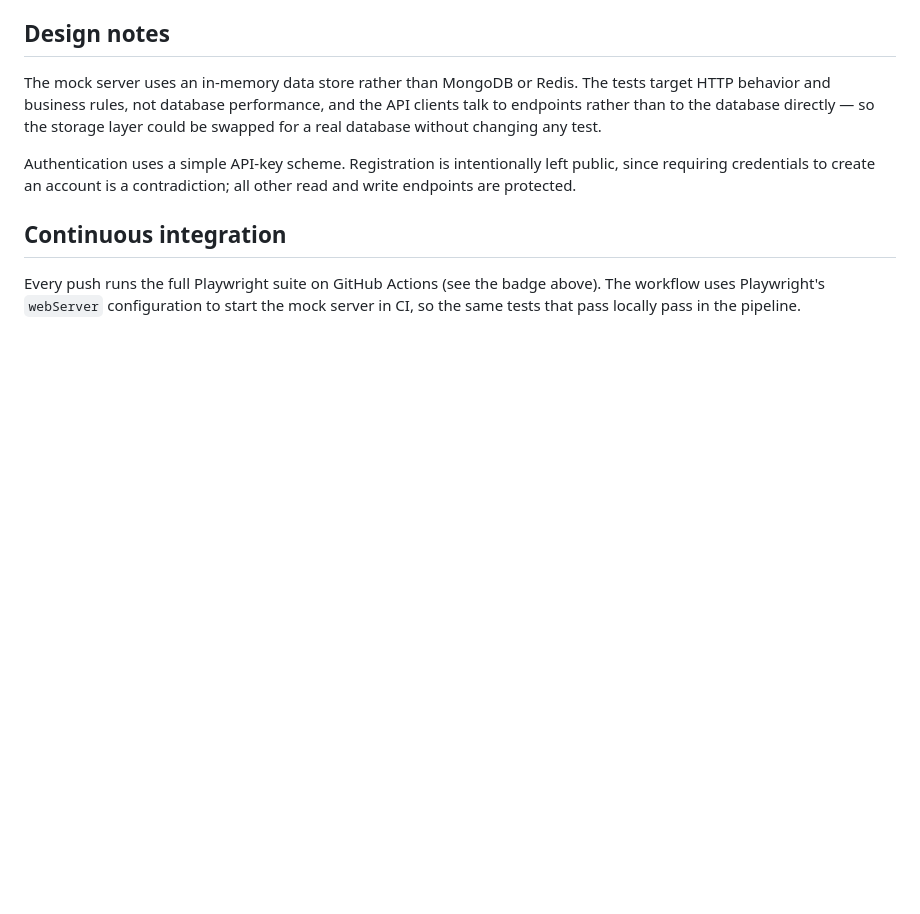
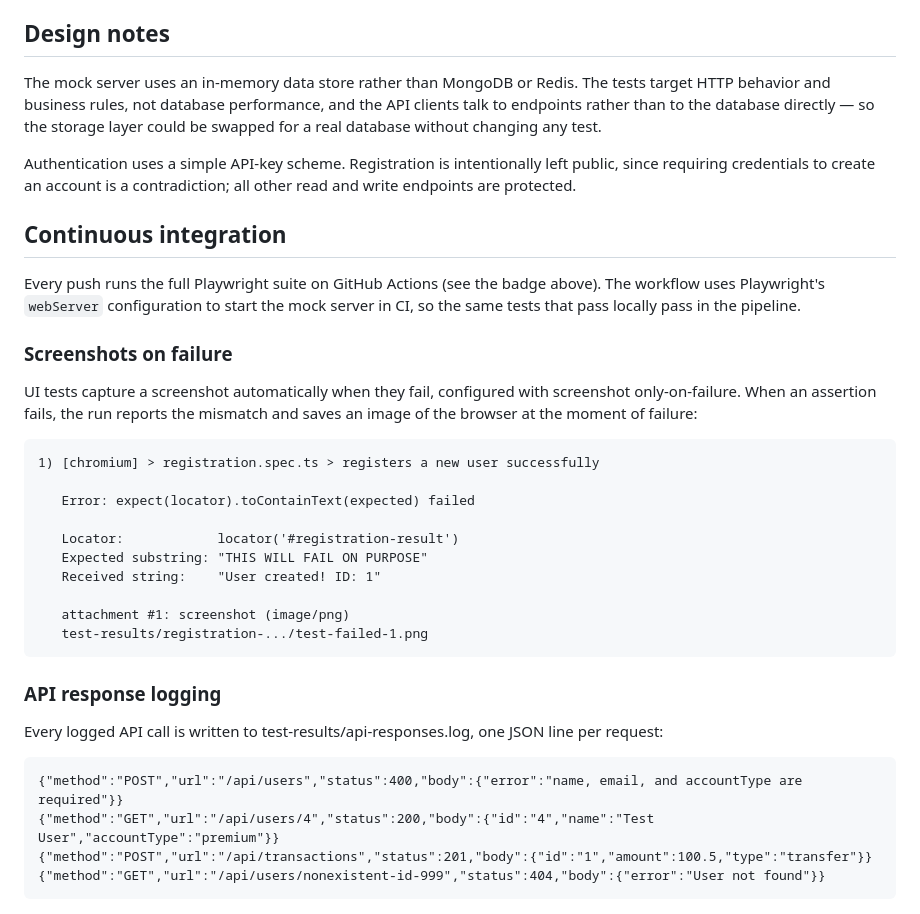
Before and after one commit to sanzc3-source/fintech-microservices-qa-framework, a Markdown page: README.md, the part around the change. Rendered like a GitHub page; blank space fills up the shorter version.

Commit message:
docs: add screenshot-on-failure and API logging examples to README

```diff
--- a/README.md
+++ b/README.md
@@ -187,3 +187,27 @@ Authentication uses a simple API-key scheme. Registration is intentionally left
 ## Continuous integration
 
 Every push runs the full Playwright suite on GitHub Actions (see the badge above). The workflow uses Playwright's `webServer` configuration to start the mock server in CI, so the same tests that pass locally pass in the pipeline.
+
+### Screenshots on failure
+
+UI tests capture a screenshot automatically when they fail, configured with screenshot only-on-failure. When an assertion fails, the run reports the mismatch and saves an image of the browser at the moment of failure:
+
+    1) [chromium] > registration.spec.ts > registers a new user successfully
+
+       Error: expect(locator).toContainText(expected) failed
+
+       Locator:            locator('#registration-result')
+       Expected substring: "THIS WILL FAIL ON PURPOSE"
+       Received string:    "User created! ID: 1"
+
+       attachment #1: screenshot (image/png)
+       test-results/registration-.../test-failed-1.png
+
+### API response logging
+
+Every logged API call is written to test-results/api-responses.log, one JSON line per request:
+
+    {"method":"POST","url":"/api/users","status":400,"body":{"error":"name, email, and accountType are required"}}
+    {"method":"GET","url":"/api/users/4","status":200,"body":{"id":"4","name":"Test User","accountType":"premium"}}
+    {"method":"POST","url":"/api/transactions","status":201,"body":{"id":"1","amount":100.5,"type":"transfer"}}
+    {"method":"GET","url":"/api/users/nonexistent-id-999","status":404,"body":{"error":"User not found"}}
```
